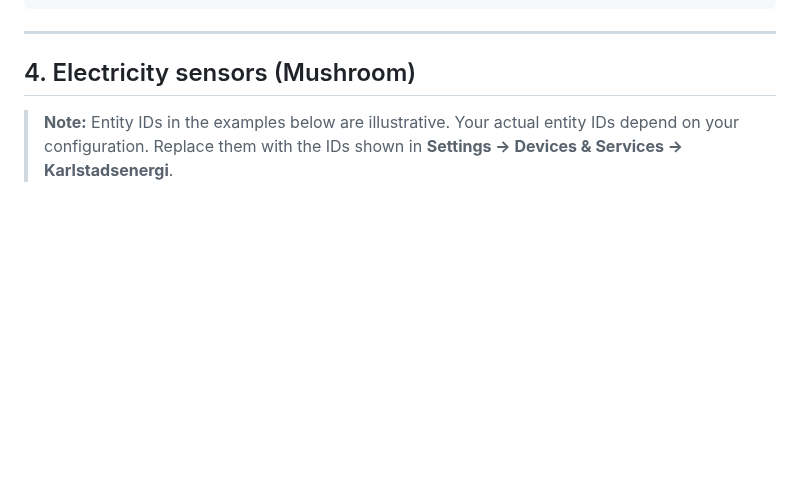
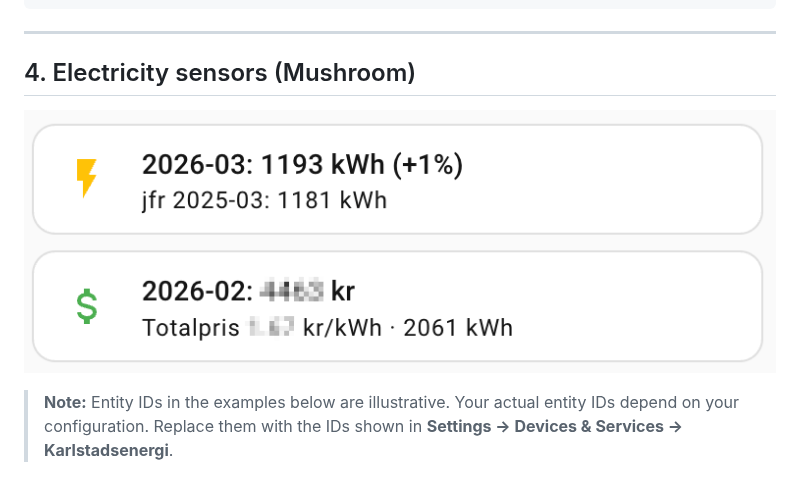
Before and after one commit to krissen/karlstadsenergi-homeassistant, a Markdown page: docs/user/dashboard-examples.md, the part around the change. Rendered like a GitHub page; pictures changed too: docs/images/mushroom-electricity.png (added); blank space fills up the shorter version.

Commit message:
(docs) Add mushroom-electricity screenshot to dashboard examples and entities

```diff
--- a/docs/user/dashboard-examples.md
+++ b/docs/user/dashboard-examples.md
@@ -478,6 +478,8 @@ entities:
 
 ## 4. Electricity sensors (Mushroom)
 
+![Mushroom cards for electricity consumption and price](../images/mushroom-electricity.png)
+
 > **Note:** Entity IDs in the examples below are illustrative. Your actual entity IDs depend on your configuration. Replace them with the IDs shown in **Settings -> Devices & Services -> Karlstadsenergi**.
 
 ### 4a. Consumption card
```
Also changed, not shown: docs/user/entities.md (+2 -0 lines).
